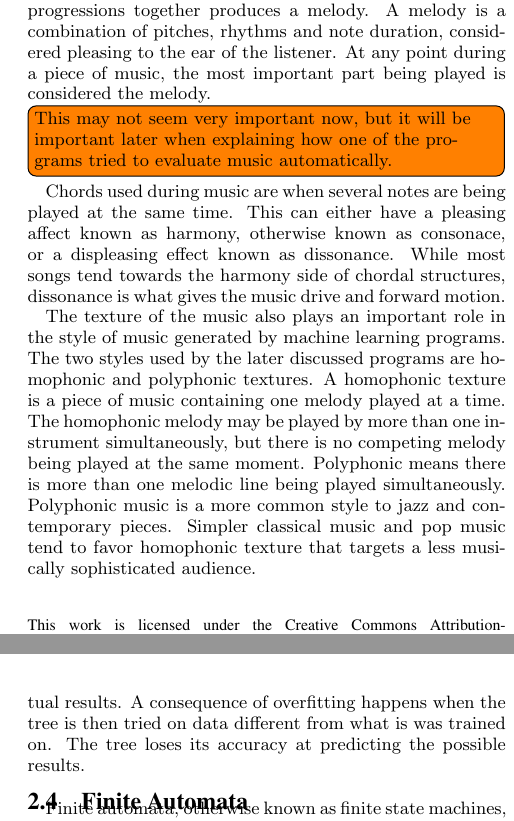
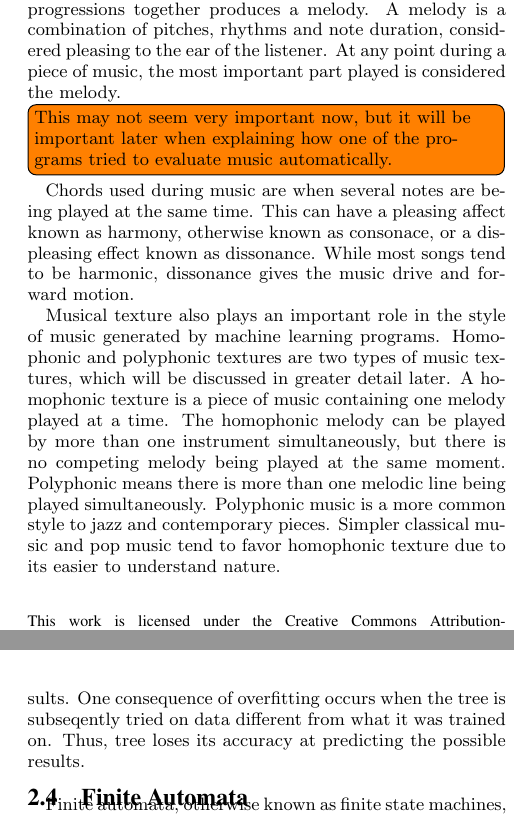
Before and after one commit to dragoteon/Senior_Seminar_2017, a LaTeX paper (Machine Learning and Music Composition Daniel Woeste.tex): two parts of the columns of pages 1 and 2 of 4, joined at a grey line, cut so that both start at the same text. Compiled offline with pdfLaTeX.

Commit message:
Half of update for editor Caroline Dance

```diff
--- a/Machine Learning and Music Composition Daniel Woeste.tex
+++ b/Machine Learning and Music Composition Daniel Woeste.tex
@@ -43,12 +43,12 @@ Daniel Woeste\\
 \subsubsection{Melody}
 \label{sec:melody}
 \todo[inline]{good music definitions, need to figure out how to work them into a coherent paragraph or 2, this is super clunky to me currently}
-A melodic progression is the intervall traveled when changing from one note to another. These intervals are broken down into whole steps and half steps. Combining several  progressions together produces a melody. A melody is a combination of pitches, rhythms and note duration, considered pleasing to the ear of the listener. At any point during a piece of music, the most important part being played is considered the melody.
+A melodic progression is the intervall traveled when changing from one note to another. These intervals are broken down into whole steps and half steps. Combining several  progressions together produces a melody. A melody is a combination of pitches, rhythms and note duration, considered pleasing to the ear of the listener. At any point during a piece of music, the most important part played is considered the melody.
 
 \todo[inline]{This may not seem very important now, but it will be important later when explaining how one of the programs tried to evaluate music automatically.}
-Chords used during music are when several notes are being played at the same time. This can either have a pleasing affect known as harmony, otherwise known as consonace, or a displeasing effect known as dissonance. While most songs tend towards the harmony side of chordal structures, dissonance is what gives the music drive and forward motion.
+Chords used during music are when several notes are being played at the same time. This can have a pleasing affect known as harmony, otherwise known as consonace, or a displeasing effect known as dissonance. While most songs tend to be harmonic, dissonance gives the music drive and forward motion.
 
-The texture of the music also plays an important role in the style of music generated by machine learning programs. The two styles used by the later discussed programs are homophonic and polyphonic textures. A homophonic texture is a piece of music containing one melody played at a time. The homophonic melody may be played by more than one instrument simultaneously, but there is no competing melody being played at the same moment. Polyphonic means there is more than one melodic line being played simultaneously. Polyphonic music is a more common style to jazz and contemporary pieces. Simpler classical music and pop music tend to favor homophonic texture that targets a less musically sophisticated audience.
+Musical texture also plays an important role in the style of music generated by machine learning programs. Homophonic and polyphonic textures are two types of music textures, which will be discussed in greater detail later. A homophonic texture is a piece of music containing one melody played at a time. The homophonic melody can be played by more than one instrument simultaneously, but there is no competing melody being played at the same moment. Polyphonic means there is more than one melodic line being played simultaneously. Polyphonic music is a more common style to jazz and contemporary pieces. Simpler classical music and pop music tend to favor homophonic texture due to its easier to understand nature.
 \subsection{General Framework}
 \label{sec:framework}
 %%insert figure relevant to this section
@@ -62,14 +62,14 @@ The texture of the music also plays an important role in the style of music gene
 \label{sec:decision_trees}
 \begin{figure}[!]
 	\includegraphics[width=\linewidth]{"./Graphics/Descision_tree_example".jpg}
-	\caption{Descision tree example}
+	\caption{Decision tree example}
 	\label{fig:descisiontree}
 \end{figure}
-	Decision trees are a structure that represent the tests and outcome of an algorithm. Every node on the decision tree represents a possible test or choice that an algorithm can make. The resulting branches coming from that node represent all of the possible outcomes of that test. This can easily be represented by flipping a coin multiple times in a row. Every time the coin is flipped, a node is created in the decision tree. In this instance, the two nodes for the coin flip are heads and tails. For every subsequent coin flip, a new set of nodes and leaves are generated. This allows the decision tree to contain all possible outcomes for the Nth coin flip.
+	Decision trees are a structure that represent the tests and outcome of an algorithm. Every node on the decision tree represents a possible test or choice that an algorithm can make. The resulting branches coming from that node represent all of the possible outcomes of that test. This can easily be represented by flipping a coin multiple times in a row. Every time the coin is flipped, a node is created in the decision tree. In this instance, the two nodes for the coin flip are heads and tails. For every subsequent coin flip, a new set of nodes and leaves are generated. As a result the decision tree contains all possible outcomes for the Nth coin flip.
 
 \subsubsection{Overfitting}
 \label{sec:overfitting}
-	Overfitting is a possible side effect with decision trees and all types of machine learning. When a decision tree is made and for an application, it can become too complex and dependent on the particular set of data on which it was trained. This occurs when a tree gains too many parameters, making the tree too specific to the data that it was trained on, or the nodes the tree branches from are inconsequential to the actual results. A consequence of overfitting happens when the tree is then tried on data different from what is was trained on. The tree loses its accuracy at predicting the possible results.
+	A possible side effect with decision trees and all types of machine learning is overfitting. When a decision tree is made and for an application, it can become too complex and dependent on that particular training data set. This occurs when a tree gains too many parameters, making the tree too specific to the data that it was trained on, or the nodes the tree branches from are inconsequential to the actual results. One consequence of overfitting occurs when the tree is subseqently tried on data different from what it was trained on. Thus, tree loses its accuracy at predicting the possible results.
 \subsection{Finite Automata}
 \label{sec:finiteautomata}
 	Finite automata, otherwise known as finite state machines, are representations of a an abstract computational model can exist in only one of a finite number of states at a time. The transition from one state to another is caused by external inputs to finite automata. Every finite automata has a start state, often represented by the head of an arrow pointing the that state indicated as the start state, and an end state, often represented by a second circle around the last state. The finite automata listen below deviates from these notations, the start state is the state with the value of negative four, and the end state is the state with the value of 4. In this automata they can be determined by the fact that the start state does not have any recurring transitions back to it, and the final state has not possible transition to a new state once it is reached.
```
Also changed, not shown: Machine Learning and Music Composition Daniel Woeste.tex (2 more changed lines).
